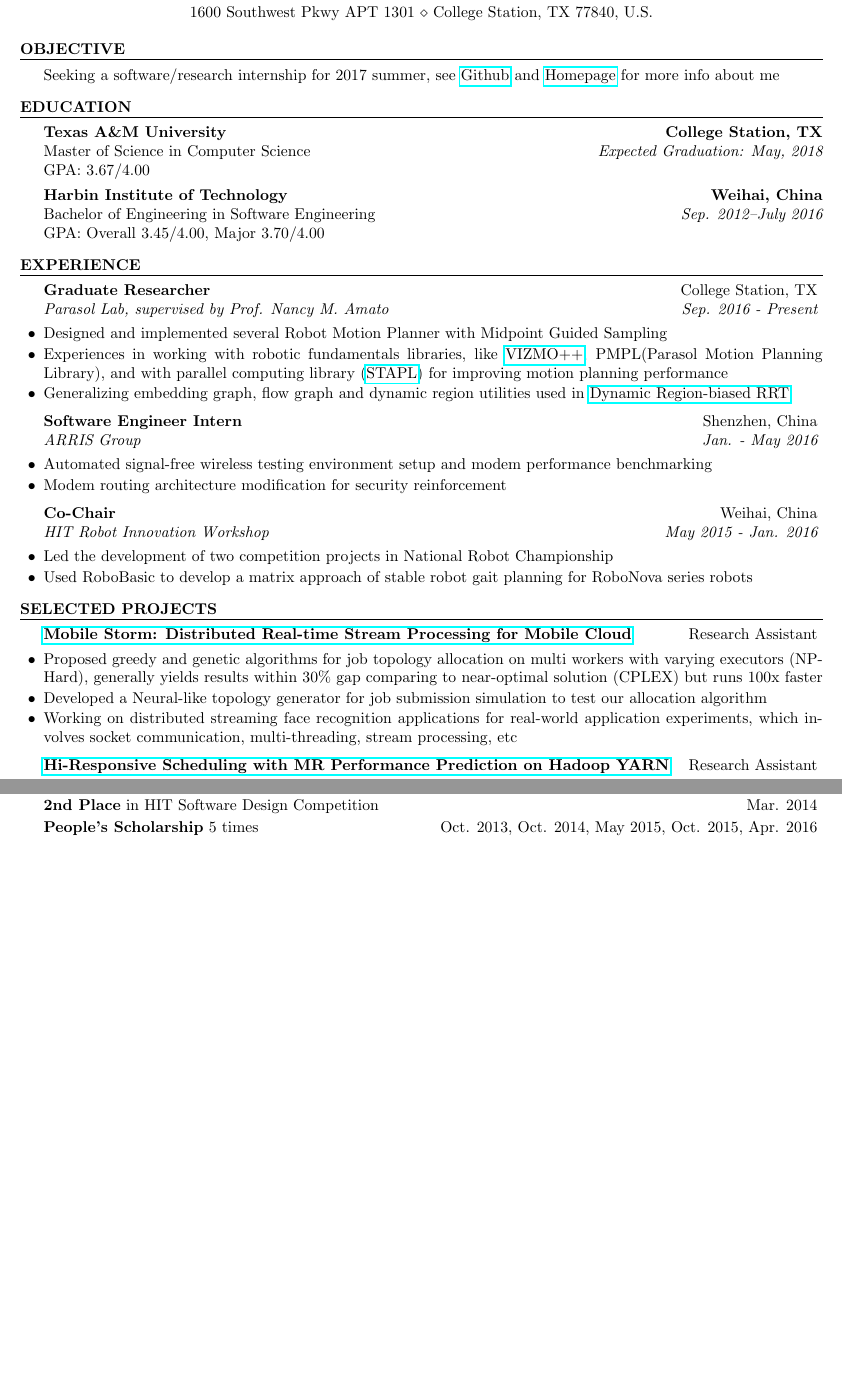
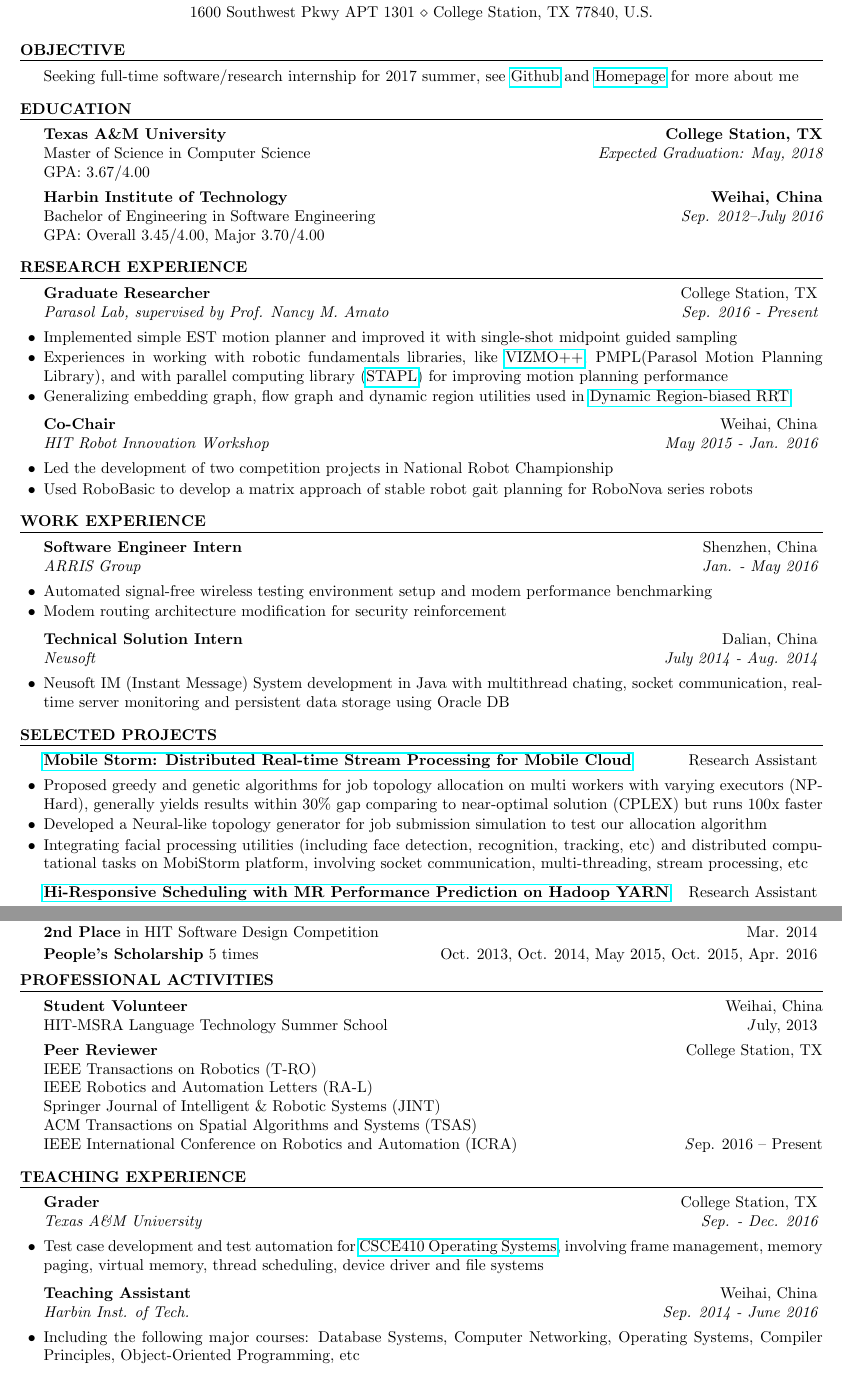
Before and after one commit to ykzeng/resume, a LaTeX CV (cv.tex): two parts of pages 1 and 2 of 2, joined at a grey line, cut so that both start at the same text, the shorter picture padded with empty space. Compiled offline with pdfLaTeX.

Commit message:
the first version of somewhat complete resume, added activities, all intern included, need to fill in the new ICDCS paper still

```diff
--- a/cv.tex
+++ b/cv.tex
@@ -34,7 +34,7 @@
 
 \begin{document}
 \begin{rSection}{Objective}
-Seeking a software/research internship for 2017 summer, see \href{https://github.com/vincenttsang}{Github} and \href{https://parasol.tamu.edu/~yzeng/}{Homepage} for more info about me
+Seeking full-time software/research internship for 2017 summer, see \href{https://github.com/vincenttsang}{Github} and \href{https://parasol.tamu.edu/~yzeng/}{Homepage} for more about me
 \end{rSection}
 %----------------------------------------------------------------------------------------
 %	EDUCATION SECTION
@@ -78,28 +78,38 @@ Seeking a software/research internship for 2017 summer, see \href{https://github
 %----------------------------------------------------------------------------------------
 %	WORK EXPERIENCE SECTION
 %----------------------------------------------------------------------------------------
-\begin{rSection}{Experience}
+\begin{rSection}{Research Experience}
 \begin{rSubsection}{Graduate Researcher}{College Station, TX}{Parasol Lab, supervised by Prof. Nancy M. Amato}{Sep. 2016 - Present}
-\item Designed and implemented several Robot Motion Planner with Midpoint Guided Sampling
+\item Implemented simple EST motion planner and improved it with single-shot midpoint guided sampling
 \item Experiences in working with robotic fundamentals libraries, like \href{https://parasol.tamu.edu/groups/amatogroup/research/UserGuided/Old/vizmo++/}{VIZMO++}, PMPL(Parasol Motion Planning Library), and with parallel computing library (\href{https://parasol.tamu.edu/groups/rwergergroup/research/stapl/}{STAPL}) for improving motion planning performance
 \item Generalizing embedding graph, flow graph and dynamic region utilities used in \href{http://wafr2016.berkeley.edu/papers/WAFR_2016_paper_36.pdf}{Dynamic Region-biased RRT}
 \end{rSubsection}
 
+\begin{rSubsection}{Co-Chair}{Weihai, China}{HIT Robot Innovation Workshop}{May 2015 - Jan. 2016}
+\item Led the development of two competition projects in National Robot Championship
+\item Used RoboBasic to develop a matrix approach of stable robot gait planning for RoboNova series robots
+\end{rSubsection}
+
+\end{rSection}
+
+\begin{rSection}{Work Experience}
 \begin{rSubsection}{Software Engineer Intern}{Shenzhen, China}{ARRIS Group}{Jan. - May 2016}
 \item Automated signal-free wireless testing environment setup and modem performance benchmarking
 \item Modem routing architecture modification for security reinforcement
 \end{rSubsection}
-\begin{rSubsection}{Co-Chair}{Weihai, China}{HIT Robot Innovation Workshop}{May 2015 - Jan. 2016}
-\item Led the development of two competition projects in National Robot Championship
-\item Used RoboBasic to develop a matrix approach of stable robot gait planning for RoboNova series robots
+
+\begin{rSubsection}{Technical Solution Intern}{Dalian, China}{Neusoft}{July 2014 - Aug. 2014}
+\item Neusoft IM (Instant Message) System development in Java with multithread chating, socket communication, real-time server monitoring and persistent data storage using Oracle DB
 \end{rSubsection}
 \end{rSection}
+
+
 
 \begin{rSection}{Selected Projects}
 \begin{rSubsection}{\href{http://ieeexplore.ieee.org/document/7335296/?arnumber=7335296}{Mobile Storm: Distributed Real-time Stream Processing for Mobile Cloud}}{Research Assistant}{}{}
 \item Proposed greedy and genetic algorithms for job topology allocation on multi workers with varying executors (NP-Hard), generally yields results within $30\%$ gap comparing to near-optimal solution (CPLEX) but runs 100x faster
 \item Developed a Neural-like topology generator for job submission simulation to test our allocation algorithm
-\item Working on distributed streaming face recognition applications for real-world application experiments, which involves socket communication, multi-threading, stream processing, etc
+\item Integrating facial processing utilities (including face detection, recognition, tracking, etc) and distributed computational tasks on MobiStorm platform, involving socket communication, multi-threading, stream processing, etc
 
 \end{rSubsection}
 
@@ -193,4 +203,29 @@ Inter-PL (Programming Language) API search engine
 
 \end{rSection}
 
+\begin{rSection}{Professional Activities}
+{\bf Student Volunteer}\hfill Weihai, China\\
+HIT-MSRA Language Technology Summer School\hfill {\emph July, 2013}
+\vspace*{-0.2em}
+
+{\bf Peer Reviewer}\hfill College Station, TX\\
+IEEE Transactions on Robotics (T-RO)\\
+IEEE Robotics and Automation Letters (RA-L)\\
+Springer Journal of Intelligent \& Robotic Systems (JINT)\\
+ACM Transactions on Spatial Algorithms and Systems (TSAS)\\
+IEEE International Conference on Robotics and Automation (ICRA)\hfill {\emph Sep. 2016 -- Present}
+
+{\bf }
+\end{rSection}
+
+\begin{rSection}{Teaching Experience}
+\begin{rSubsection}{Grader}{College Station, TX}{Texas A\&M University}{Sep. - Dec. 2016}
+\item Test case development and test automation for \href{http://faculty.cse.tamu.edu/dilma/web-csce410-fall16/index.htm}{CSCE410 Operating Systems}, involving frame management, memory paging, virtual memory, thread scheduling, device driver and file systems
+\end{rSubsection}
+
+\begin{rSubsection}{Teaching Assistant}{Weihai, China}{Harbin Inst. of Tech.}{Sep. 2014 - June 2016}
+\item Including the following major courses: Database Systems, Computer Networking, Operating Systems, Compiler Principles, Object-Oriented Programming, etc
+\end{rSubsection}
+\end{rSection}
+
 \end{document}
```
Also changed, not shown: YukunZeng-Resume.pdf, cv.pdf.
